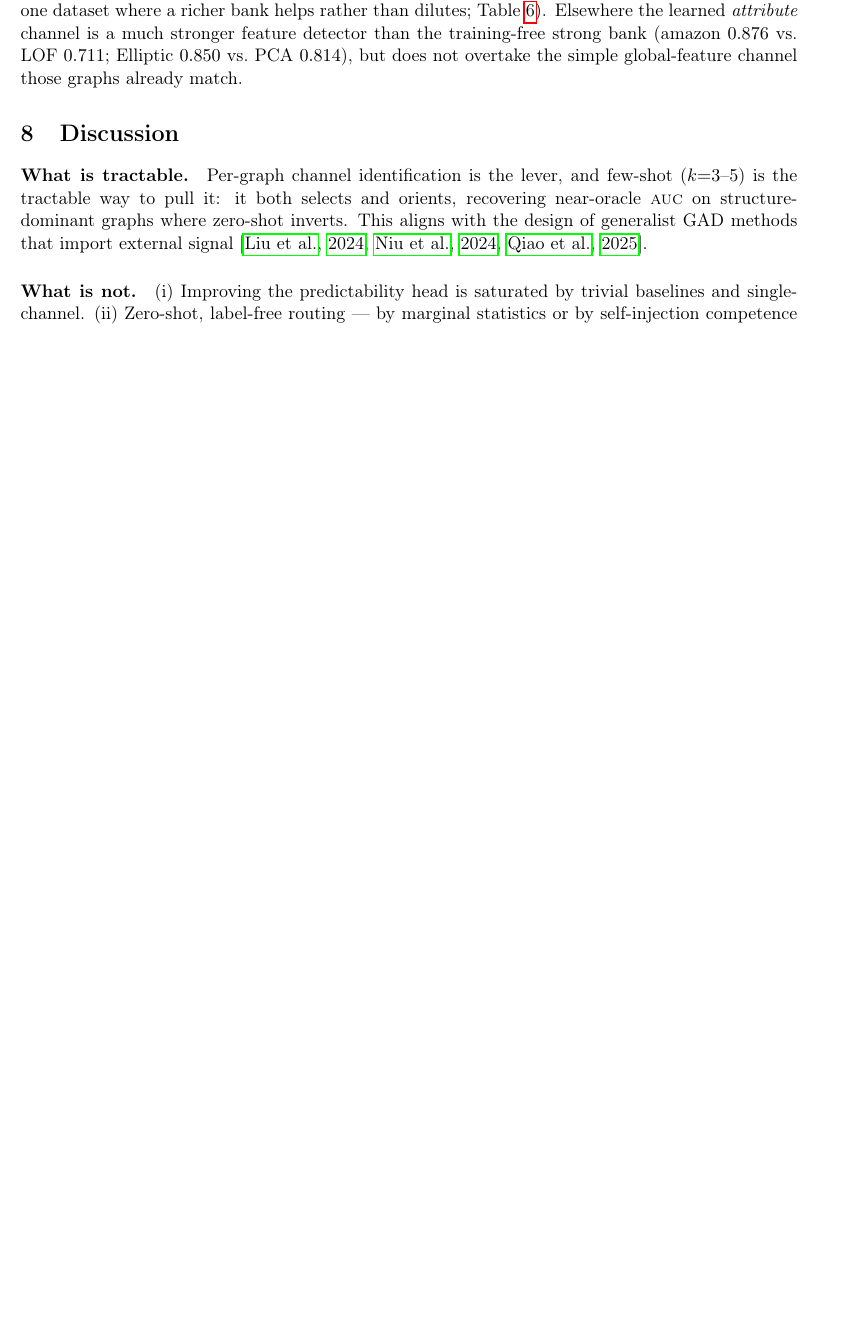
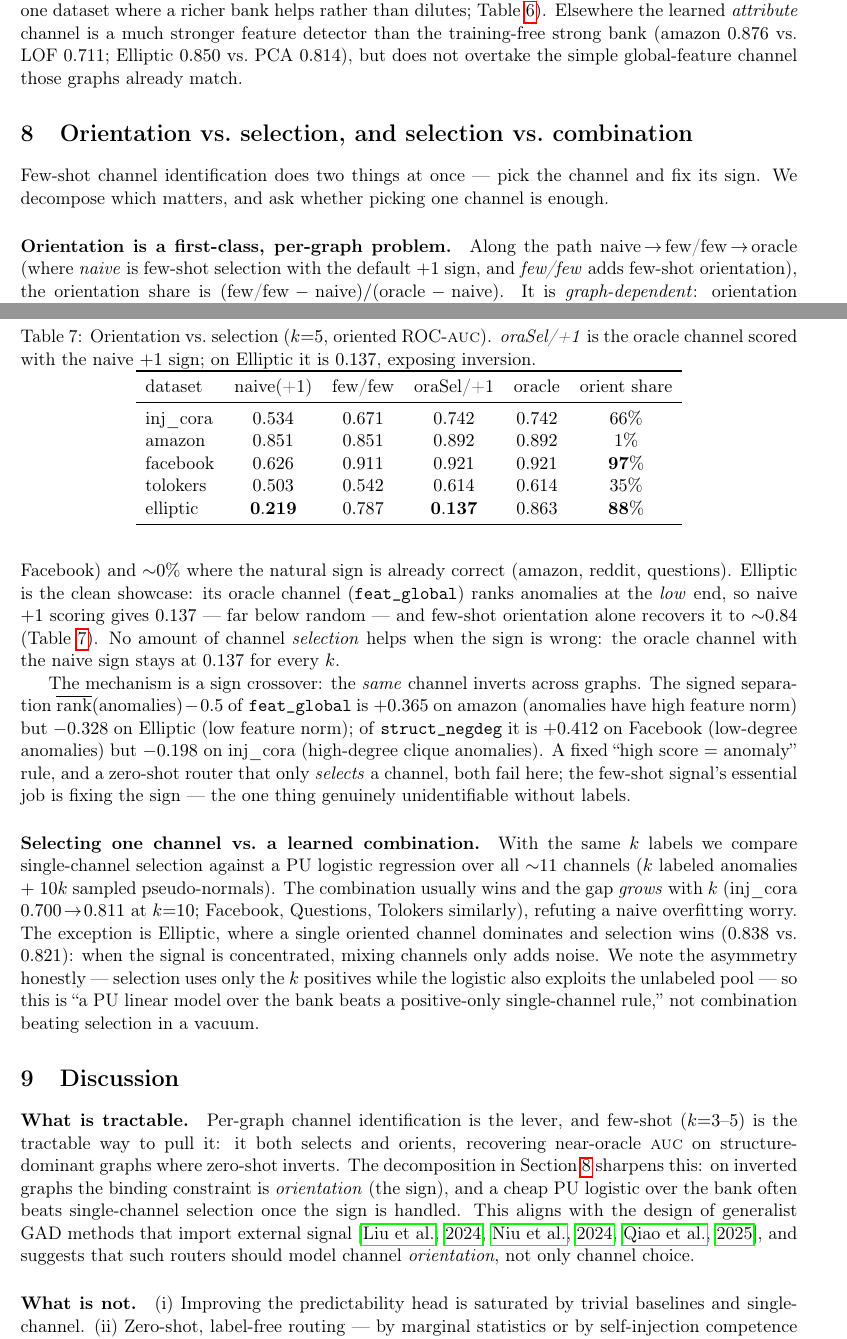
Before and after one commit to luythoangduy/mlpg, a LaTeX paper (paper/main.tex): part of page 6 of 8 before the commit and two parts of pages 6 and 7 of 9 after it, the two joined at a grey line, cut so that both start at the same text, the shorter picture padded with empty space. Compiled offline with pdfLaTeX.

Commit message:
docs: wire orientation findings into README (#9) and paper
README: add finding #9 (orientation vs selection is per-graph; inversion showcase on
Elliptic; PU-logistic over bank usually beats selection) + layout entries. Paper: new
Section "Orientation vs selection, and selection vs combination" with the decomposition
table and the sign-crossover evidence, plus a contribution bullet and a discussion note
that zero-shot routers should model orientation, not only channel choice. Compiles clean
(9 pp, no undefined refs).

Co-Authored-By: Claude Opus 4.8 <noreply@anthropic.com>

```diff
--- a/paper/main.tex
+++ b/paper/main.tex
@@ -356,14 +360,72 @@ elliptic & $0.863$ & $0.723/0.682$ & $0.786/0.767$ & $0.822/0.806$ & $0.853/0.83
 \end{tabular}
 \end{table}
 
+\section{Orientation vs.\ selection, and selection vs.\ combination}
+\label{sec:orientation}
+
+Few-shot channel identification does two things at once --- pick the channel and fix its sign.
+We decompose which matters, and ask whether picking one channel is enough.
+
+\paragraph{Orientation is a first-class, per-graph problem.} Along the path
+naive$\,\to\,$few/few$\,\to\,$oracle (where \emph{naive} is few-shot selection with the
+default $+1$ sign, and \emph{few/few} adds few-shot orientation), the orientation share is
+$(\text{few/few}-\text{naive})/(\text{oracle}-\text{naive})$. It is \emph{graph-dependent}:
+orientation accounts for $88$--$99\%$ of the achievable gain on graphs whose best channel is
+inverted (Elliptic, Facebook) and ${\sim}0\%$ where the natural sign is already correct
+(amazon, reddit, questions). Elliptic is the clean showcase: its oracle channel
+(\texttt{feat\_global}) ranks anomalies at the \emph{low} end, so naive $+1$ scoring gives
+$0.137$ --- far below random --- and few-shot orientation alone recovers it to ${\sim}0.84$
+(Table~\ref{tab:orient}). No amount of channel \emph{selection} helps when the sign is wrong:
+the oracle channel with the naive sign stays at $0.137$ for every $k$.
+
+\begin{table}[t]
+\centering
+\caption{Orientation vs.\ selection ($k{=}5$, oriented ROC-\auc{}). \emph{oraSel/+1} is the
+oracle channel scored with the naive $+1$ sign; on Elliptic it is $0.137$, exposing inversion.}
+\label{tab:orient}
+\begin{tabular}{lccccc}
+\toprule
+dataset & naive(+1) & few/few & oraSel/+1 & oracle & orient share \\
+\midrule
+inj\_cora & $0.534$ & $0.671$ & $0.742$ & $0.742$ & $66\%$ \\
+amazon   & $0.851$ & $0.851$ & $0.892$ & $0.892$ & $1\%$ \\
+facebook & $0.626$ & $0.911$ & $0.921$ & $0.921$ & $\mathbf{97\%}$ \\
+tolokers & $0.503$ & $0.542$ & $0.614$ & $0.614$ & $35\%$ \\
+elliptic & $\mathbf{0.219}$ & $0.787$ & $\mathbf{0.137}$ & $0.863$ & $\mathbf{88\%}$ \\
+\bottomrule
+\end{tabular}
+\end{table}
+
+The mechanism is a sign crossover: the \emph{same} channel inverts across graphs. The signed
+separation $\overline{\text{rank}}(\text{anomalies})-0.5$ of \texttt{feat\_global} is $+0.365$
+on amazon (anomalies have high feature norm) but $-0.328$ on Elliptic (low feature norm); of
+\texttt{struct\_negdeg} it is $+0.412$ on Facebook (low-degree anomalies) but $-0.198$ on
+inj\_cora (high-degree clique anomalies). A fixed ``high score $=$ anomaly'' rule, and a
+zero-shot router that only \emph{selects} a channel, both fail here; the few-shot signal's
+essential job is fixing the sign --- the one thing genuinely unidentifiable without labels.
+
+\paragraph{Selecting one channel vs.\ a learned combination.} With the same $k$ labels we
+compare single-channel selection against a PU logistic regression over all ${\sim}11$ channels
+($k$ labeled anomalies $+$ $10k$ sampled pseudo-normals). The combination usually wins and the
+gap \emph{grows} with $k$ (inj\_cora $0.700\!\rightarrow\!0.811$ at $k{=}10$; Facebook,
+Questions, Tolokers similarly), refuting a naive overfitting worry. The exception is Elliptic,
+where a single oriented channel dominates and selection wins ($0.838$ vs.\ $0.821$): when the
+signal is concentrated, mixing channels only adds noise. We note the asymmetry honestly ---
+selection uses only the $k$ positives while the logistic also exploits the unlabeled pool ---
+so this is ``a PU linear model over the bank beats a positive-only single-channel rule,'' not
+combination beating selection in a vacuum.
+
 \section{Discussion}
 \label{sec:discussion}
 
 \paragraph{What is tractable.} Per-graph channel identification is the lever, and few-shot
 ($k{=}3$--$5$) is the tractable way to pull it: it both selects and orients, recovering
-near-oracle \auc{} on structure-dominant graphs where zero-shot inverts. This aligns with the
-design of generalist GAD methods that import external signal
-\citep{liu2024arc,niu2024unprompt,qiao2025anomalygfm}.
+near-oracle \auc{} on structure-dominant graphs where zero-shot inverts. The decomposition in
+Section~\ref{sec:orientation} sharpens this: on inverted graphs the binding constraint is
+\emph{orientation} (the sign), and a cheap PU logistic over the bank often beats single-channel
+selection once the sign is handled. This aligns with the design of generalist GAD methods that
+import external signal \citep{liu2024arc,niu2024unprompt,qiao2025anomalygfm}, and suggests that
+such routers should model channel \emph{orientation}, not only channel choice.
 
 \paragraph{What is not.} (i) Improving the predictability head is saturated by trivial
 baselines and single-channel. (ii) Zero-shot, label-free routing --- by marginal statistics or
```
Also changed, not shown: README.md, paper/main.tex (4 more changed lines).
